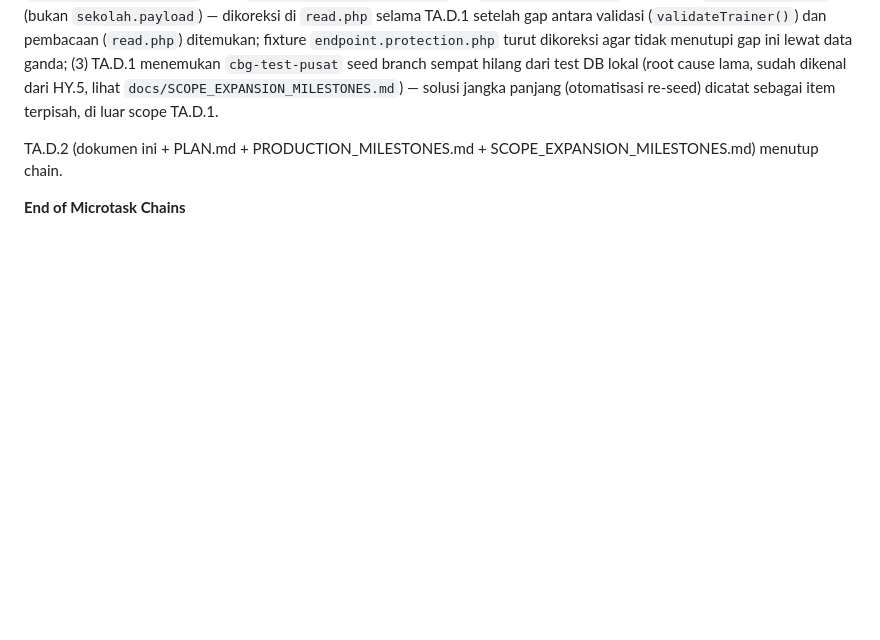
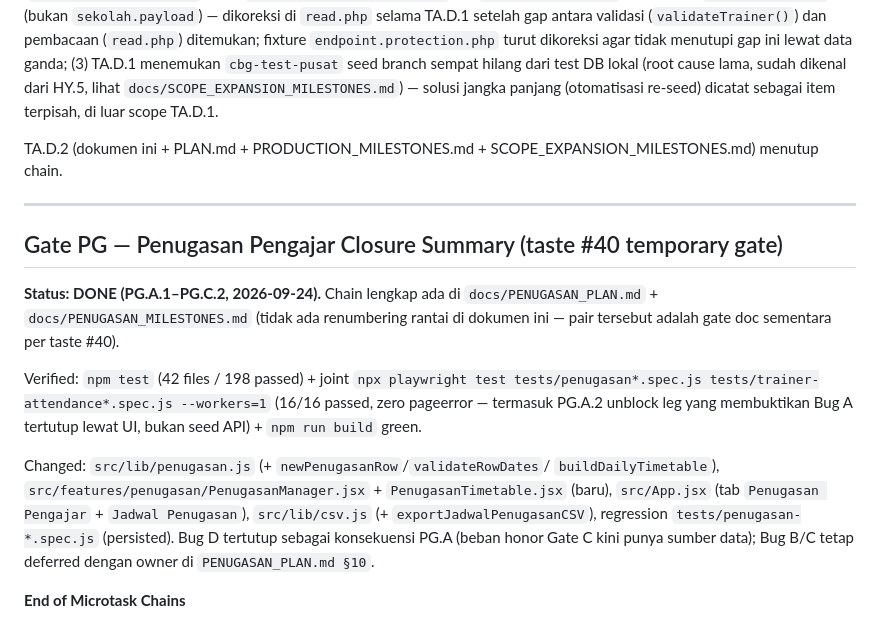
Before and after one commit to AFTERSCHOLA/KEUANGAN, a Markdown page: docs/SCOPE_EXPANSION_MILESTONES.md, the part around the change. GitHub-like rendering; blank space fills up the shorter version.

Commit message:
feat: update Penugasan Pengajar milestone and plan status to DONE with verification details

```diff
--- a/docs/SCOPE_EXPANSION_MILESTONES.md
+++ b/docs/SCOPE_EXPANSION_MILESTONES.md
@@ -371,4 +371,26 @@ re-seed) dicatat sebagai item terpisah, di luar scope TA.D.1.
 TA.D.2 (dokumen ini + PLAN.md + PRODUCTION_MILESTONES.md +
 SCOPE_EXPANSION_MILESTONES.md) menutup chain.
 
+---
+
+## Gate PG — Penugasan Pengajar Closure Summary (taste #40 temporary gate)
+
+**Status: DONE (PG.A.1–PG.C.2, 2026-09-24).** Chain lengkap ada di
+`docs/PENUGASAN_PLAN.md` + `docs/PENUGASAN_MILESTONES.md` (tidak ada
+renumbering rantai di dokumen ini — pair tersebut adalah gate doc
+sementara per taste #40).
+
+Verified: `npm test` (42 files / 198 passed) + joint
+`npx playwright test tests/penugasan*.spec.js tests/trainer-attendance*.spec.js --workers=1`
+(16/16 passed, zero pageerror — termasuk PG.A.2 unblock leg yang
+membuktikan Bug A tertutup lewat UI, bukan seed API) + `npm run build` green.
+
+Changed: `src/lib/penugasan.js` (+ `newPenugasanRow`/`validateRowDates`/
+`buildDailyTimetable`), `src/features/penugasan/PenugasanManager.jsx` +
+`PenugasanTimetable.jsx` (baru), `src/App.jsx` (tab `Penugasan Pengajar` +
+`Jadwal Penugasan`), `src/lib/csv.js` (+ `exportJadwalPenugasanCSV`),
+regression `tests/penugasan-*.spec.js` (persisted). Bug D tertutup sebagai
+konsekuensi PG.A (beban honor Gate C kini punya sumber data); Bug B/C
+tetap deferred dengan owner di `PENUGASAN_PLAN.md §10`.
+
 **End of Microtask Chains**
```
Also changed, not shown: docs/PENUGASAN_MILESTONES.md (+2 -0 lines), docs/PENUGASAN_PLAN.md (+1 -1 lines).
